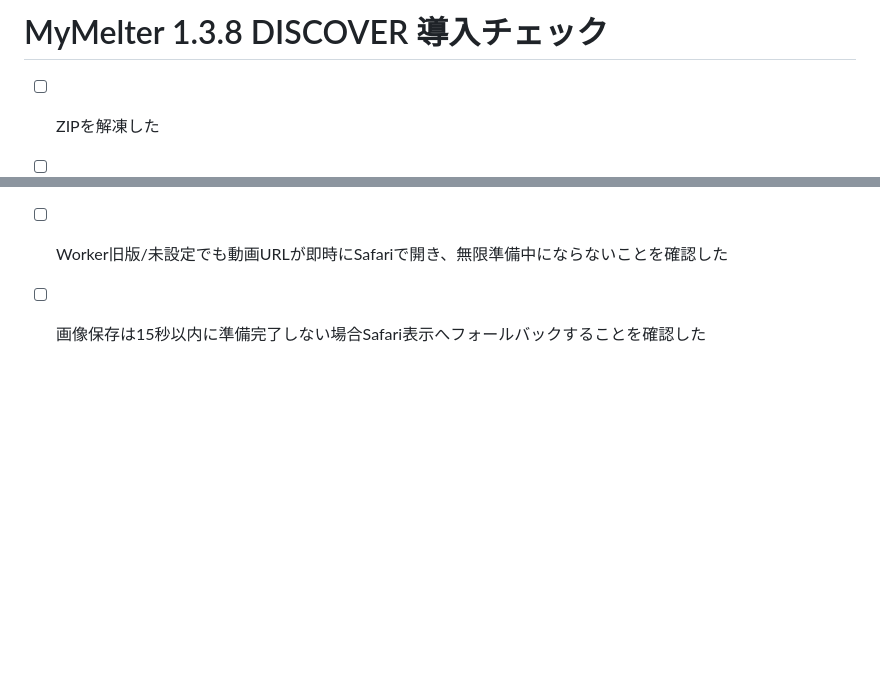
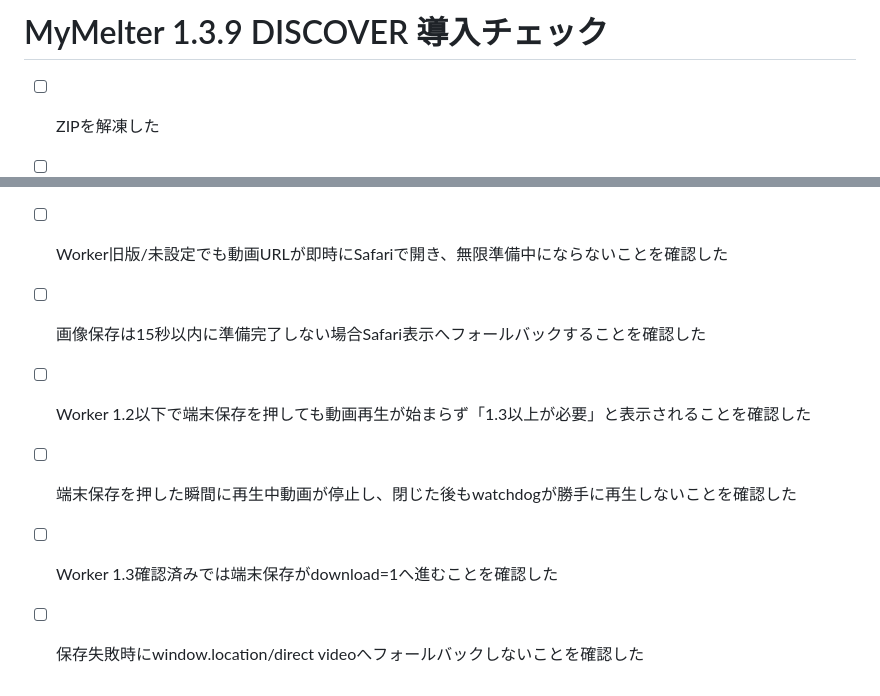
Before and after one commit to 5p5h8c78w6-afk/mymelter, a Markdown page: SETUP_CHECKLIST.md, 2 parts joined by grey strips. GitHub-like rendering; blank space fills up the shorter version.

Commit message:
Add 1.3.9 save safety validation

```diff
--- a/SETUP_CHECKLIST.md
+++ b/SETUP_CHECKLIST.md
@@ -1,4 +1,4 @@
-# MyMelter 1.3.8 DISCOVER 導入チェック
+# MyMelter 1.3.9 DISCOVER 導入チェック
 
 - [ ] ZIPを解凍した
 - [ ] GitHub公開リポジトリを作った
@@ -86,3 +86,7 @@
 - [ ] Worker 1.3配備時は動画保存URLにdownload=1が付き、Safariダウンロードとして開始することを確認した
 - [ ] Worker旧版/未設定でも動画URLが即時にSafariで開き、無限準備中にならないことを確認した
 - [ ] 画像保存は15秒以内に準備完了しない場合Safari表示へフォールバックすることを確認した
+- [ ] Worker 1.2以下で端末保存を押しても動画再生が始まらず「1.3以上が必要」と表示されることを確認した
+- [ ] 端末保存を押した瞬間に再生中動画が停止し、閉じた後もwatchdogが勝手に再生しないことを確認した
+- [ ] Worker 1.3確認済みでは端末保存がdownload=1へ進むことを確認した
+- [ ] 保存失敗時にwindow.location/direct videoへフォールバックしないことを確認した
```
